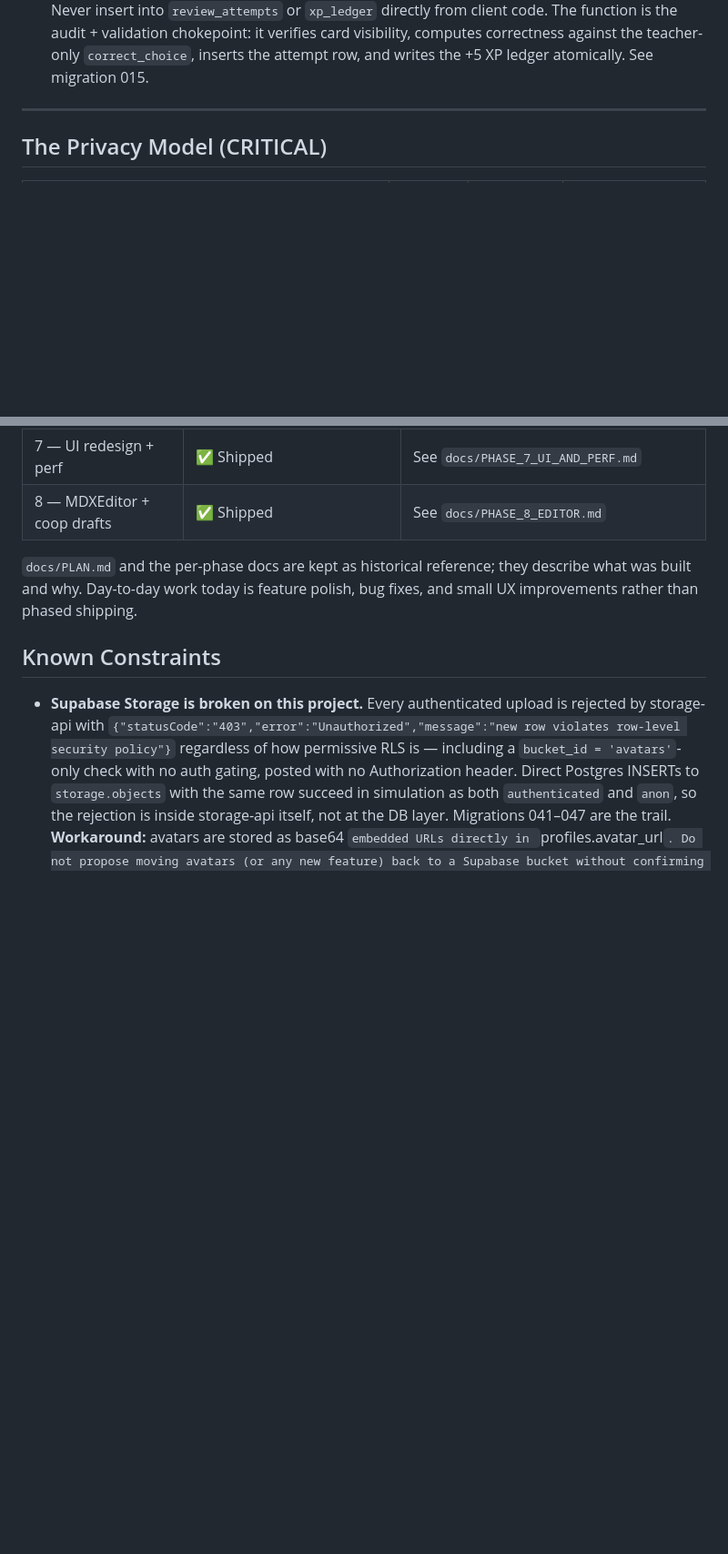
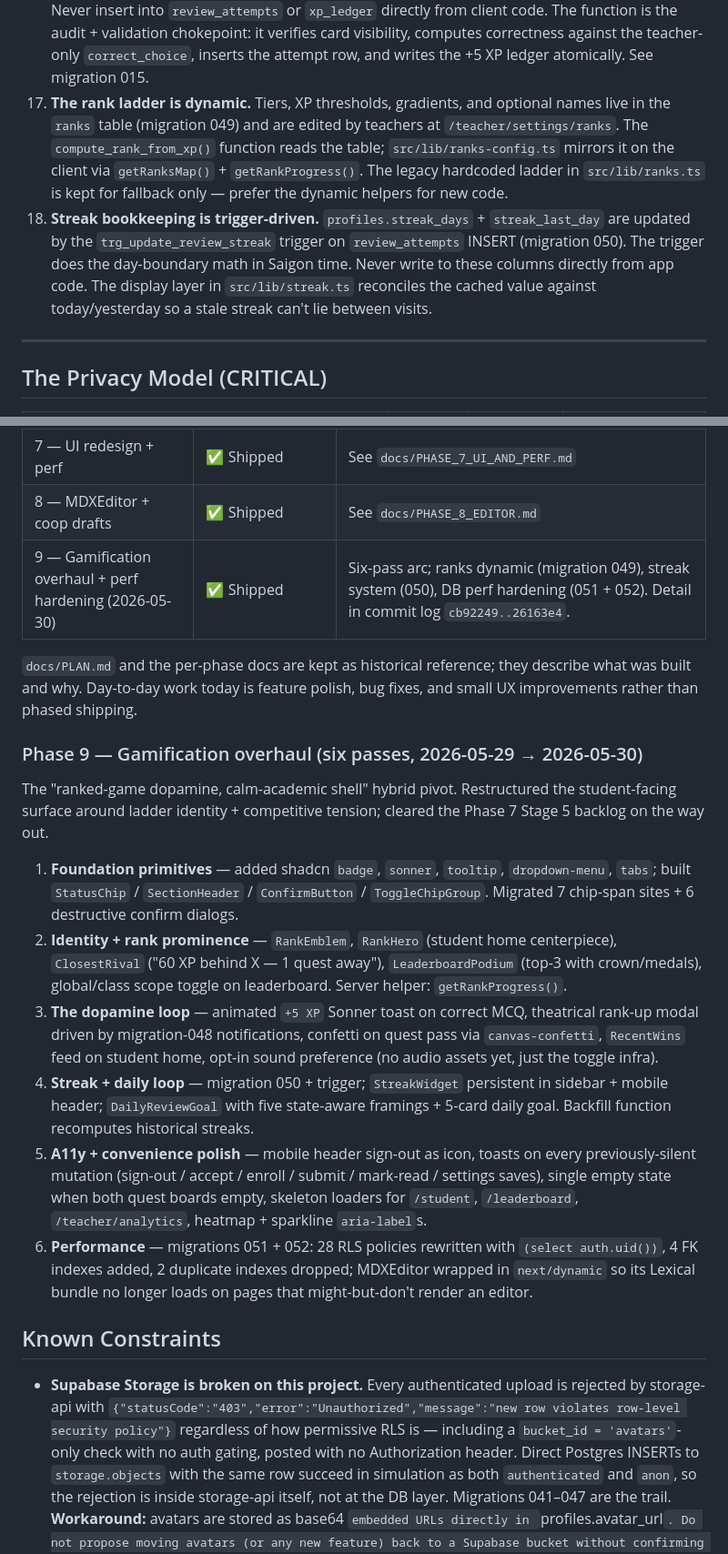
Before and after one commit to su3luq/Squire, a Markdown page: CLAUDE.md, 2 parts joined by grey strips. Shown at 91% size. Drawn GitHub-style; blank space fills up the shorter version.

```diff
--- a/CLAUDE.md
+++ b/CLAUDE.md
@@ -51,6 +53,8 @@ RankedLearning is a gamified learning platform for a single teacher (the develop
 14. **Create teacher accounts only via `SELECT public.admin_create_teacher(email, password, full_name)`.** Never INSERT directly into `auth.users` — GoTrue's row-scan crashes on NULL token columns. The function handles this and other GoTrue quirks; see migration 013.
 15. **Lessons are class-agnostic content; unlocking is per-class.** A lesson is a bundle of cards with no class affiliation. The `lesson_unlocks(lesson_id, class_id, unlocked_at)` join table records when each lesson is unlocked for each class. Teaching workflow: prep lesson once, unlock for class A when you teach class A, unlock for class B (separately, later) when you teach class B. RLS gates student card access on `lesson_unlocks` rows for the student's class. See migration 014.
 16. **Review-XP must always be awarded via the `submit_mcq_answer` SECURITY DEFINER function.** Never insert into `review_attempts` or `xp_ledger` directly from client code. The function is the audit + validation chokepoint: it verifies card visibility, computes correctness against the teacher-only `correct_choice`, inserts the attempt row, and writes the +5 XP ledger atomically. See migration 015.
+17. **The rank ladder is dynamic.** Tiers, XP thresholds, gradients, and optional names live in the `ranks` table (migration 049) and are edited by teachers at `/teacher/settings/ranks`. The `compute_rank_from_xp()` function reads the table; `src/lib/ranks-config.ts` mirrors it on the client via `getRanksMap()` + `getRankProgress()`. The legacy hardcoded ladder in `src/lib/ranks.ts` is kept for fallback only — prefer the dynamic helpers for new code.
+18. **Streak bookkeeping is trigger-driven.** `profiles.streak_days` + `streak_last_day` are updated by the `trg_update_review_streak` trigger on `review_attempts` INSERT (migration 050). The trigger does the day-boundary math in Saigon time. Never write to these columns directly from app code. The display layer in `src/lib/streak.ts` reconciles the cached value against today/yesterday so a stale streak can't lie between visits.
 
 ---
 
@@ -156,8 +170,20 @@ All major planned work is shipped. The app is in polish / maintenance mode.
 | 6 — Web Push | ✅ Shipped | See `docs/PUSH_SETUP.md` |
 | 7 — UI redesign + perf | ✅ Shipped | See `docs/PHASE_7_UI_AND_PERF.md` |
 | 8 — MDXEditor + coop drafts | ✅ Shipped | See `docs/PHASE_8_EDITOR.md` |
+| 9 — Gamification overhaul + perf hardening (2026-05-30) | ✅ Shipped | Six-pass arc; ranks dynamic (migration 049), streak system (050), DB perf hardening (051 + 052). Detail in commit log `cb92249..26163e4`. |
 
 `docs/PLAN.md` and the per-phase docs are kept as historical reference; they describe what was built and why. Day-to-day work today is feature polish, bug fixes, and small UX improvements rather than phased shipping.
+
+### Phase 9 — Gamification overhaul (six passes, 2026-05-29 → 2026-05-30)
+
+The "ranked-game dopamine, calm-academic shell" hybrid pivot. Restructured the student-facing surface around ladder identity + competitive tension; cleared the Phase 7 Stage 5 backlog on the way out.
+
+1. **Foundation primitives** — added shadcn `badge`, `sonner`, `tooltip`, `dropdown-menu`, `tabs`; built `StatusChip` / `SectionHeader` / `ConfirmButton` / `ToggleChipGroup`. Migrated 7 chip-span sites + 6 destructive confirm dialogs.
+2. **Identity + rank prominence** — `RankEmblem`, `RankHero` (student home centerpiece), `ClosestRival` ("60 XP behind X — 1 quest away"), `LeaderboardPodium` (top-3 with crown/medals), global/class scope toggle on leaderboard. Server helper: `getRankProgress()`.
+3. **The dopamine loop** — animated `+5 XP` Sonner toast on correct MCQ, theatrical rank-up modal driven by migration-048 notifications, confetti on quest pass via `canvas-confetti`, `RecentWins` feed on student home, opt-in sound preference (no audio assets yet, just the toggle infra).
+4. **Streak + daily loop** — migration 050 + trigger; `StreakWidget` persistent in sidebar + mobile header; `DailyReviewGoal` with five state-aware framings + 5-card daily goal. Backfill function recomputes historical streaks.
+5. **A11y + convenience polish** — mobile header sign-out as icon, toasts on every previously-silent mutation (sign-out / accept / enroll / submit / mark-read / settings saves), single empty state when both quest boards empty, skeleton loaders for `/student`, `/leaderboard`, `/teacher/analytics`, heatmap + sparkline `aria-label`s.
+6. **Performance** — migrations 051 + 052: 28 RLS policies rewritten with `(select auth.uid())`, 4 FK indexes added, 2 duplicate indexes dropped; MDXEditor wrapped in `next/dynamic` so its Lexical bundle no longer loads on pages that might-but-don't render an editor.
 
 ## Known Constraints
 
```
Also changed, not shown: other parts of CLAUDE.md (+18 -6 lines), docs/PLAN.md (+8 -7 lines).
